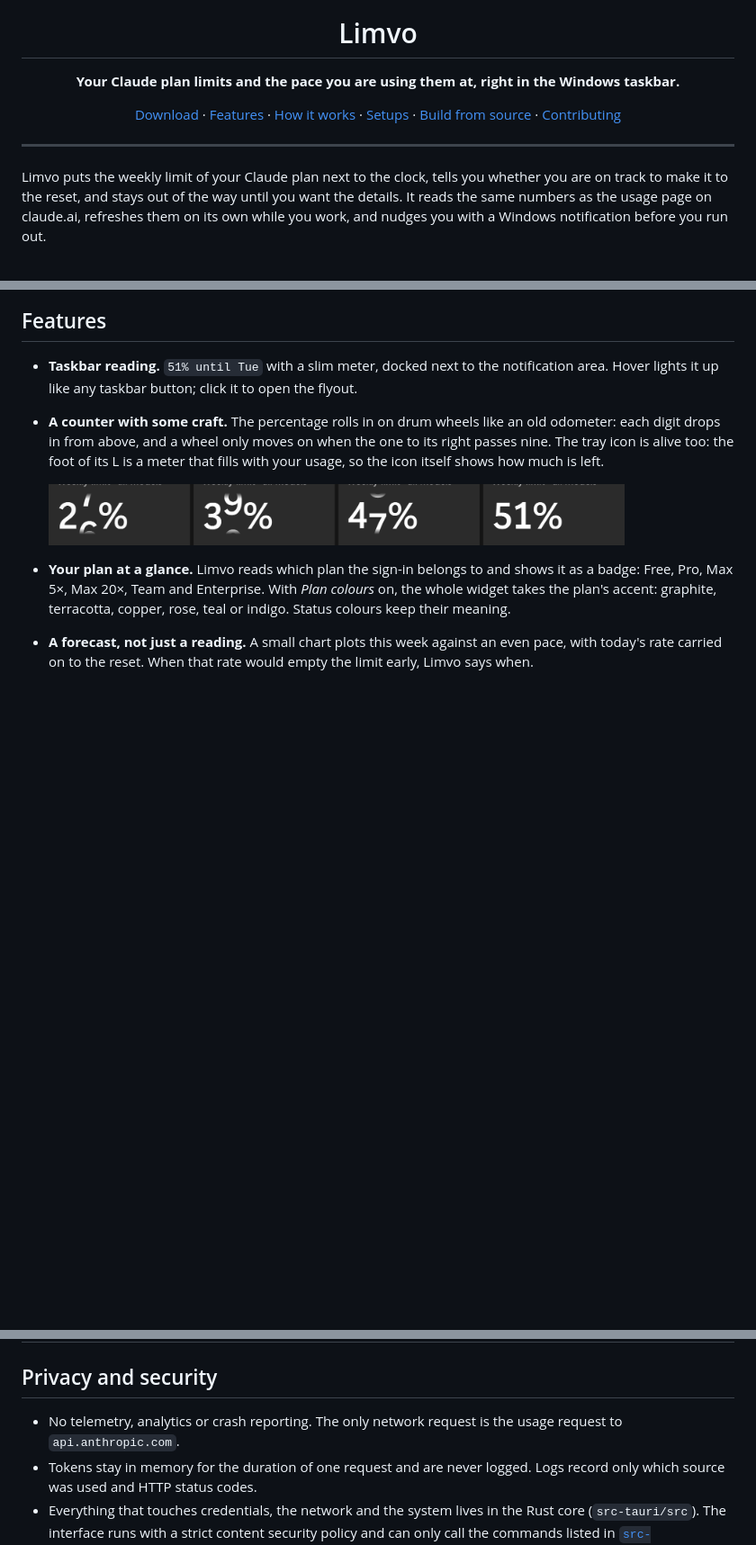
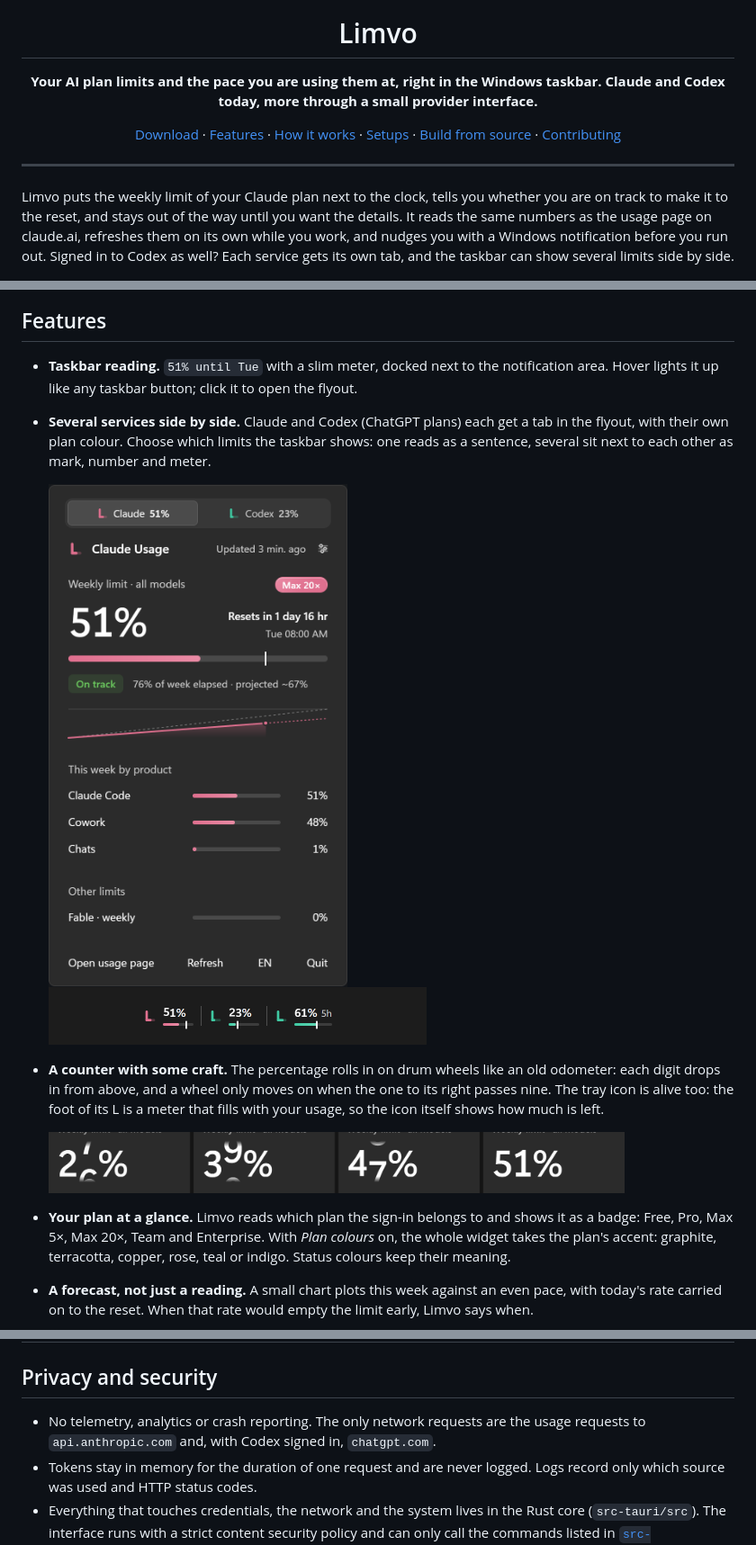
Before and after one commit to michu1810/limvo, a Markdown page: README.md, 3 parts joined by grey strips. Shown at 90% size. Drawn GitHub-style; pictures changed too: docs/images/flyout-tabs-dark.png (added), docs/images/strip-pins-dark.png (added); blank space fills up the shorter version.

Commit message:
Document several services and update CI actions

```diff
--- a/README.md
+++ b/README.md
@@ -4,7 +4,7 @@
 
 # Limvo
 
-**Your Claude plan limits and the pace you are using them at, right in the Windows taskbar.**
+**Your AI plan limits and the pace you are using them at, right in the Windows taskbar. Claude and Codex today, more through a small provider interface.**
 
 [Download](#install) · [Features](#features) · [How it works](#how-it-works) · [Setups](#setups-and-scenarios) · [Build from source](#build-from-source) · [Contributing](CONTRIBUTING.md)
 
@@ -16,7 +16,8 @@ Limvo puts the weekly limit of your Claude plan next to the clock, tells you
 whether you are on track to make it to the reset, and stays out of the way
 until you want the details. It reads the same numbers as the usage page on
 claude.ai, refreshes them on its own while you work, and nudges you with a
-Windows notification before you run out.
+Windows notification before you run out. Signed in to Codex as well? Each
+service gets its own tab, and the taskbar can show several limits side by side.
 
 <p align="center">
   <img src="docs/images/flyout-light.png" width="380" alt="The Limvo flyout in the light theme: 51% of the weekly limit used, resets in 1 day 16 hr, on track with a projection of 67%" />
@@ -34,6 +35,15 @@ Windows notification before you run out.
 - **Taskbar reading.** `51% until Tue` with a slim meter, docked next to the
   notification area. Hover lights it up like any taskbar button; click it to
   open the flyout.
+- **Several services side by side.** Claude and Codex (ChatGPT plans) each get
+  a tab in the flyout, with their own plan colour. Choose which limits the
+  taskbar shows: one reads as a sentence, several sit next to each other as
+  mark, number and meter.
+
+  <img src="docs/images/flyout-tabs-dark.png" width="380" alt="The flyout with a Claude tab and a Codex tab; the Claude tab is open at 51%" />
+  <br />
+  <img src="docs/images/strip-pins-dark.png" height="64" alt="The taskbar showing three pinned limits: Claude weekly 51%, Codex weekly 23% and the Codex 5 hour session 61%" />
+
 - **A counter with some craft.** The percentage rolls in on drum wheels like an
   old odometer: each digit drops in from above, and a wheel only moves on when
   the one to its right passes nine. The tray icon is alive too: the foot of
@@ -188,8 +208,9 @@ and rate limits from the server are honoured.
 
 ## Privacy and security
 
-- No telemetry, analytics or crash reporting. The only network request is the
-  usage request to `api.anthropic.com`.
+- No telemetry, analytics or crash reporting. The only network requests are
+  the usage requests to `api.anthropic.com` and, with Codex signed in,
+  `chatgpt.com`.
 - Tokens stay in memory for the duration of one request and are never logged.
   Logs record only which source was used and HTTP status codes.
 - Everything that touches credentials, the network and the system lives in the
```
Also changed, not shown: other parts of README.md (+10 -0 lines), CHANGELOG.md (+8 -0 lines), CONTRIBUTING.md (+11 -2 lines), 2 other files.
